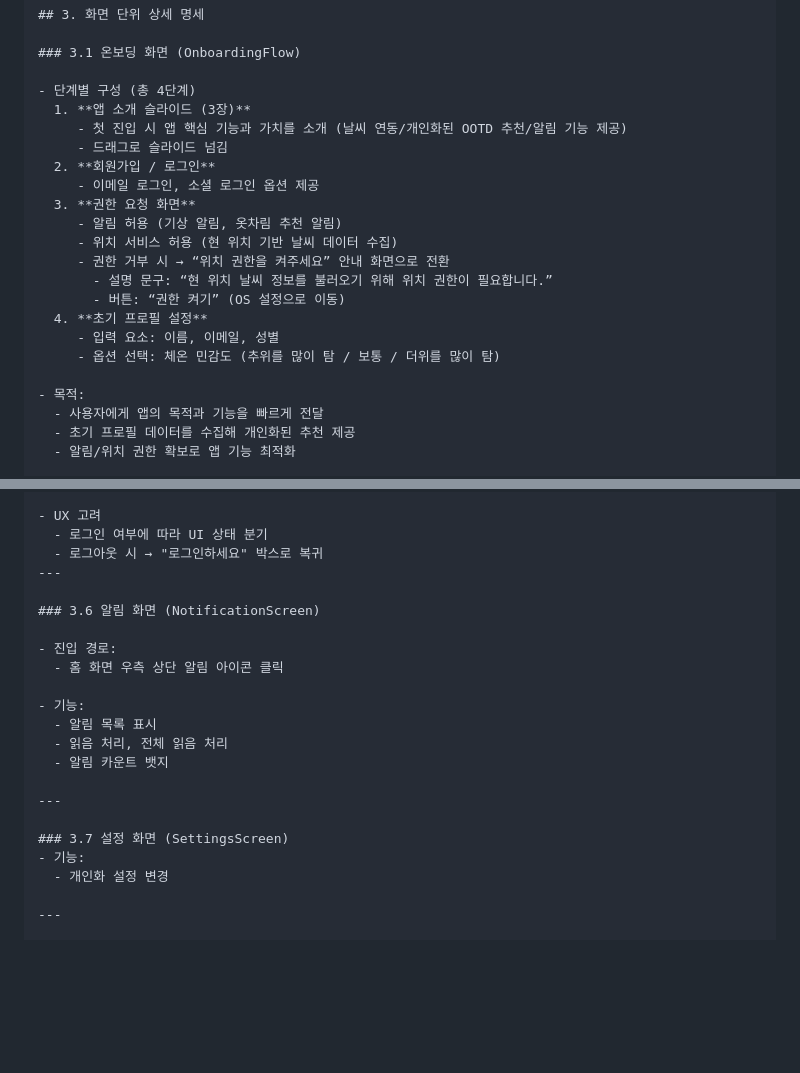
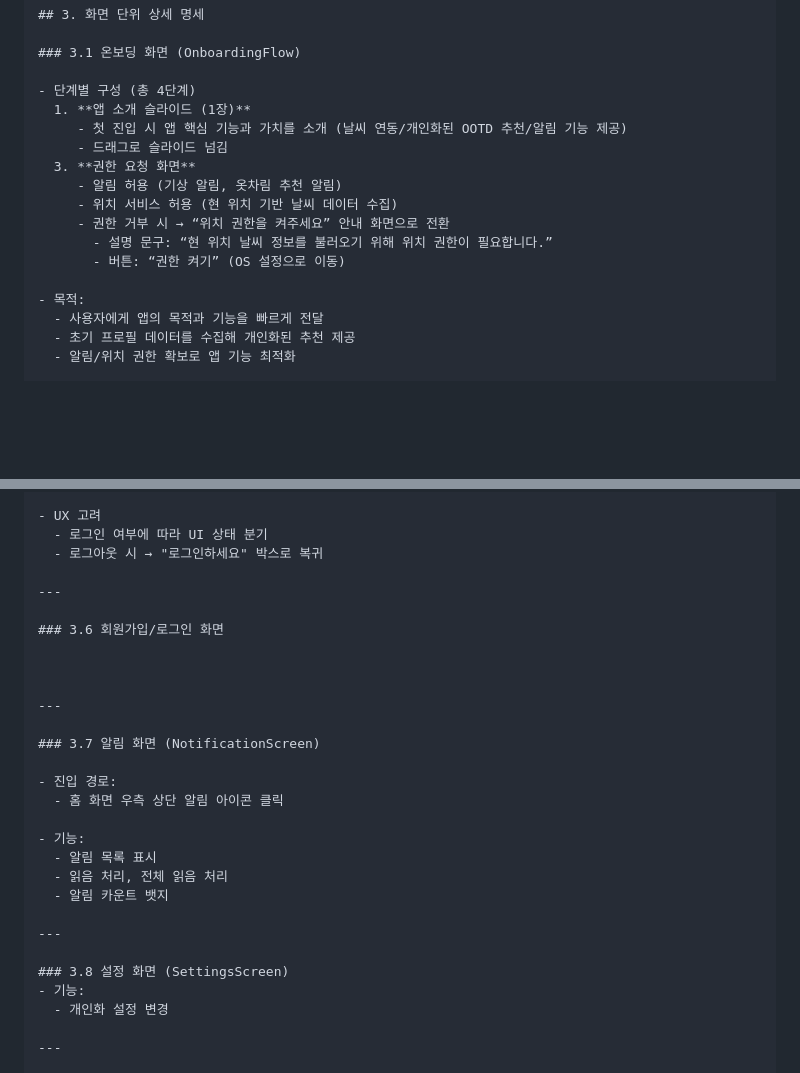
Before and after one commit to MJUOOTD/ootd_project, a Markdown page: docs/UIUX명세서.md, 2 parts joined by grey strips. Drawn GitHub-style; blank space fills up the shorter version.

```diff
--- a/docs/UIUX명세서.md
+++ b/docs/UIUX명세서.md
@@ -27,20 +27,15 @@
 ### 3.1 온보딩 화면 (OnboardingFlow)
 
 - 단계별 구성 (총 4단계)
-  1. **앱 소개 슬라이드 (3장)**
+  1. **앱 소개 슬라이드 (1장)**
      - 첫 진입 시 앱 핵심 기능과 가치를 소개 (날씨 연동/개인화된 OOTD 추천/알림 기능 제공)
      - 드래그로 슬라이드 넘김
-  2. **회원가입 / 로그인**
-     - 이메일 로그인, 소셜 로그인 옵션 제공
   3. **권한 요청 화면**
      - 알림 허용 (기상 알림, 옷차림 추천 알림)
      - 위치 서비스 허용 (현 위치 기반 날씨 데이터 수집)
      - 권한 거부 시 → “위치 권한을 켜주세요” 안내 화면으로 전환
        - 설명 문구: “현 위치 날씨 정보를 불러오기 위해 위치 권한이 필요합니다.”
        - 버튼: “권한 켜기” (OS 설정으로 이동)
-  4. **초기 프로필 설정**
-     - 입력 요소: 이름, 이메일, 성별
-     - 옵션 선택: 체온 민감도 (추위를 많이 탐 / 보통 / 더위를 많이 탐)
 
 - 목적:
   - 사용자에게 앱의 목적과 기능을 빠르게 전달
@@ -168,9 +163,16 @@
 - UX 고려
   - 로그인 여부에 따라 UI 상태 분기
   - 로그아웃 시 → "로그인하세요" 박스로 복귀
+
 ---
 
-### 3.6 알림 화면 (NotificationScreen)
+### 3.6 회원가입/로그인 화면
+
+
+
+---
+
+### 3.7 알림 화면 (NotificationScreen)
 
 - 진입 경로:
   - 홈 화면 우측 상단 알림 아이콘 클릭
@@ -182,7 +184,7 @@
 
 ---
 
-### 3.7 설정 화면 (SettingsScreen)
+### 3.8 설정 화면 (SettingsScreen)
 - 기능:
   - 개인화 설정 변경
 
```
